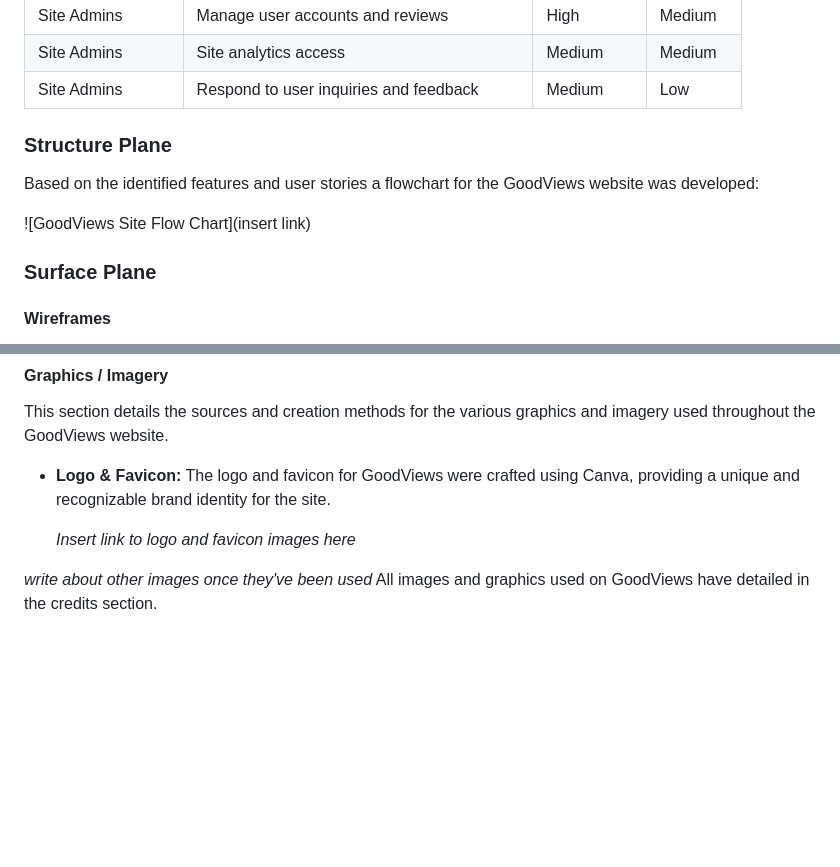
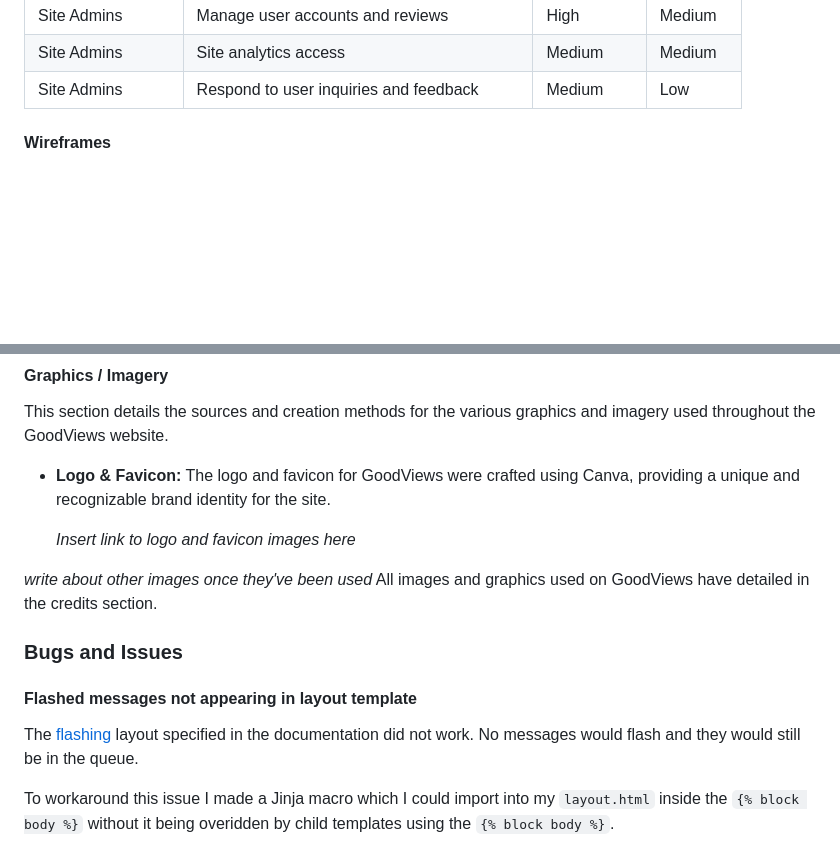
Before and after one commit to Ffionhaf96/good-views, a Markdown page: README.md, 2 parts joined by grey strips. GitHub-like rendering; blank space fills up the shorter version.

Commit message:
docs(wip): remove uneeded section and record bugs and issues

```diff
--- a/README.md
+++ b/README.md
@@ -102,14 +102,6 @@ The table shows the importance and difficulty of these features - I will priorit
 | Site Admins      | Site analytics access | Medium | Medium |
 | Site Admins      | Respond to user inquiries and feedback | Medium | Low |
 
-
-### **Structure Plane**
-
-Based on the identified features and user stories a flowchart for the GoodViews website was developed:
-
-![GoodViews Site Flow Chart](insert link)
-
-### **Surface Plane**
 
 #### Wireframes
 
@@ -218,3 +210,12 @@ This section details the sources and creation methods for the various graphics a
 
 *write about other images once they've been used*
 All images and graphics used on GoodViews have detailed in the credits section.
+
+
+### Bugs and Issues
+
+#### Flashed messages not appearing in layout template
+The [flashing](https://flask.palletsprojects.com/en/3.0.x/patterns/flashing/) layout specified in the documentation did not work. No messages would flash and they would still be in the queue.
+
+To workaround this issue I made a Jinja macro which I could import into my `layout.html` inside the `{% block body %}`
+without it being overidden by child templates using the `{% block body %}`.
```
